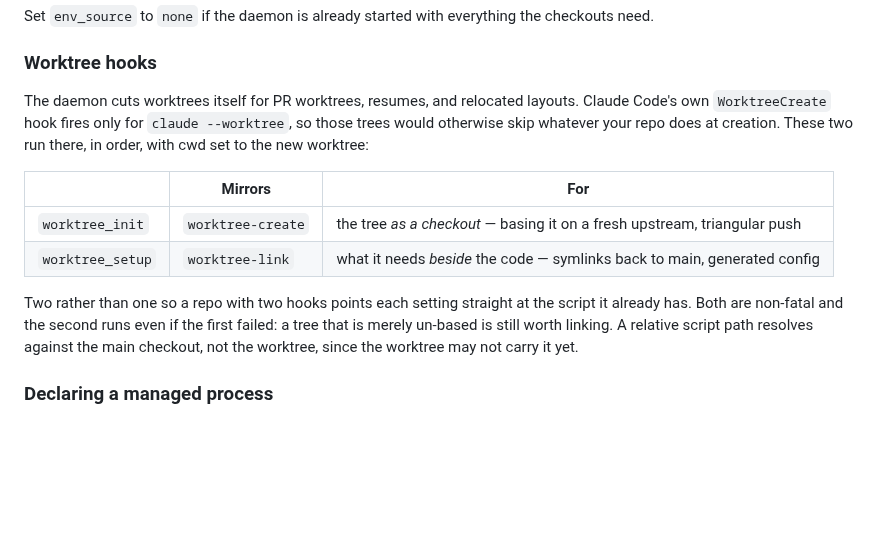
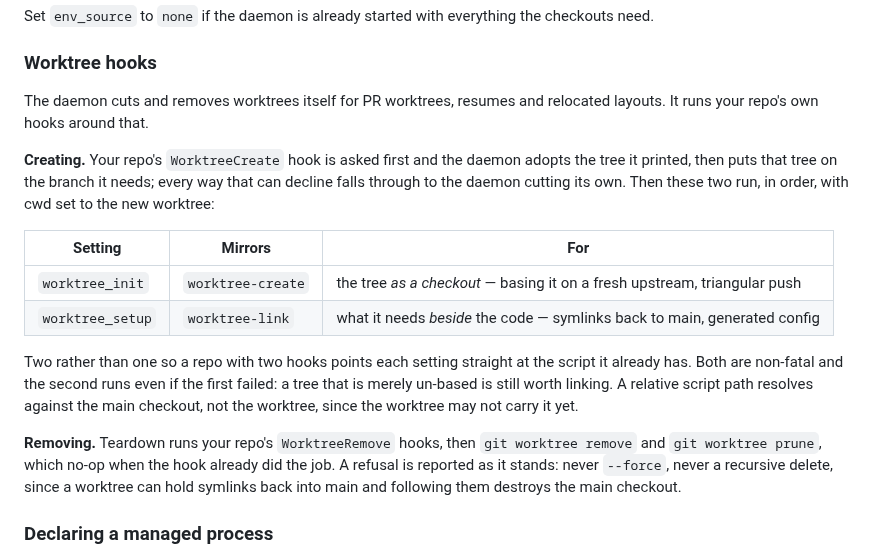
Before and after one commit to kbarendrecht/orchestrator, a Markdown page: README.md, the part around one of its changes. GitHub-like rendering; blank space fills up the shorter version.

```diff
--- a/README.md
+++ b/README.md
@@ -278,12 +274,15 @@ checkouts need.
 
 ### Worktree hooks
 
-The daemon cuts worktrees itself for PR worktrees, resumes, and relocated layouts.
-Claude Code's own `WorktreeCreate` hook fires only for `claude --worktree`, so
-those trees would otherwise skip whatever your repo does at creation. These two
-run there, in order, with cwd set to the new worktree:
+The daemon cuts and removes worktrees itself for PR worktrees, resumes and
+relocated layouts. It runs your repo's own hooks around that.
 
-| | Mirrors | For |
+**Creating.** Your repo's `WorktreeCreate` hook is asked first and the daemon
+adopts the tree it printed, then puts that tree on the branch it needs; every way
+that can decline falls through to the daemon cutting its own. Then these two run,
+in order, with cwd set to the new worktree:
+
+| Setting | Mirrors | For |
 | --- | --- | --- |
 | `worktree_init` | `worktree-create` | the tree *as a checkout* — basing it on a fresh upstream, triangular push |
 | `worktree_setup` | `worktree-link` | what it needs *beside* the code — symlinks back to main, generated config |
@@ -293,6 +292,12 @@ script it already has. Both are non-fatal and the second runs even if the first
 failed: a tree that is merely un-based is still worth linking. A relative script
 path resolves against the main checkout, not the worktree, since the worktree may
 not carry it yet.
+
+**Removing.** Teardown runs your repo's `WorktreeRemove` hooks, then `git worktree
+remove` and `git worktree prune`, which no-op when the hook already did the job. A
+refusal is reported as it stands: never `--force`, never a recursive delete, since
+a worktree can hold symlinks back into main and following them destroys the main
+checkout.
 
 ### Declaring a managed process
 
```
Also changed, not shown: other parts of README.md (+16 -29 lines).
